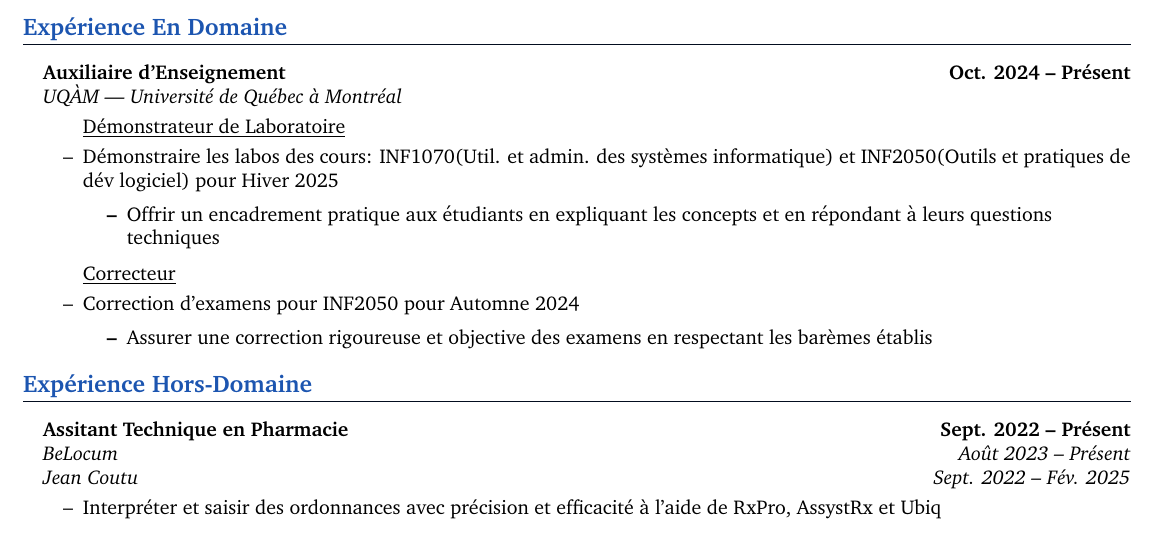
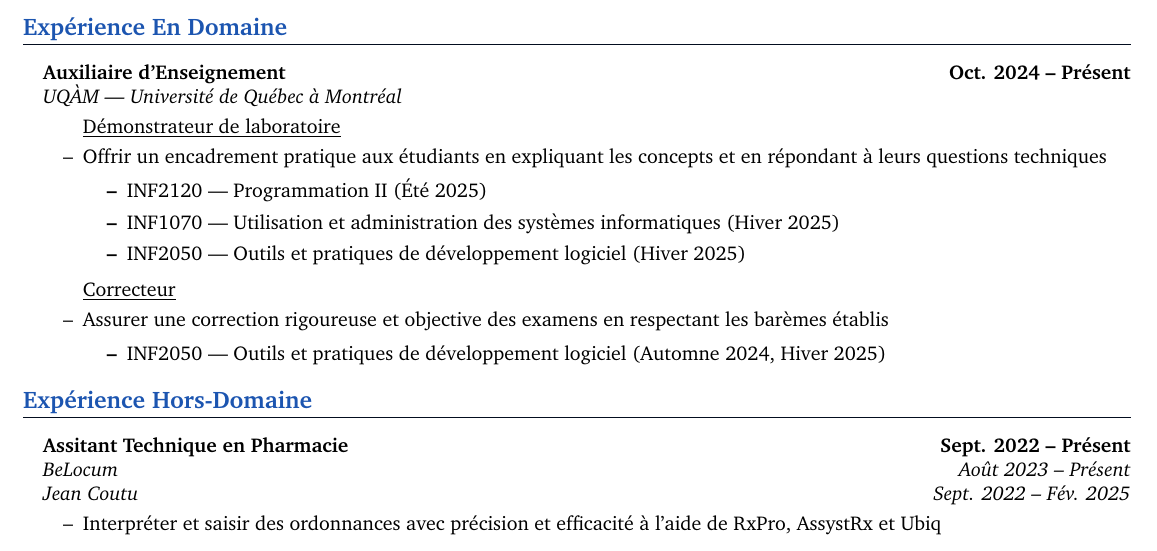
Before and after one commit to George-Fam/Resume, a LaTeX document (french.tex): part of page 1 of 2, cut so that both start at the same text. Compiled offline with pdfLaTeX.

Commit message:
Update Seperate French cv

```diff
--- a/french.tex
+++ b/french.tex
@@ -67,16 +67,19 @@
   \headingBf{Auxiliaire d'Enseignement}{Oct. 2024 -- Présent}
   \headingIt{UQÀM | Université de Québec à Montréal}{}
   \begin{resume_list}
-    \itemTitle{Démonstrateur de Laboratoire}
-    \item Démonstraire les labos des cours: INF1070(Util. et admin. des systèmes informatique) et INF2050(Outils et pratiques de dév logiciel) pour Hiver 2025
+    \itemTitle{Démonstrateur de laboratoire}
+    \item Offrir un encadrement pratique aux étudiants en expliquant les concepts et en répondant à leurs questions techniques
     \begin{itemize}
-    \item{Offrir un encadrement pratique aux étudiants en expliquant les concepts et en répondant à leurs questions techniques}
+        \item INF2120 — Programmation II (Été 2025)
+        \item INF1070 — Utilisation et administration des systèmes informatiques (Hiver 2025)
+        \item INF2050 — Outils et pratiques de développement logiciel (Hiver 2025)
     \end{itemize}
-    \vspace{3pt}
+  \vspace{3pt}
+
     \itemTitle{Correcteur}
-    \item Correction d'examens pour INF2050 pour Automne 2024
+    \item Assurer une correction rigoureuse et objective des examens en respectant les barèmes établis
     \begin{itemize}
-    \item{Assurer une correction rigoureuse et objective des examens en respectant les barèmes établis}
+        \item INF2050 — Outils et pratiques de développement logiciel (Automne 2024, Hiver 2025)
     \end{itemize}
   \end{resume_list}
 
```
